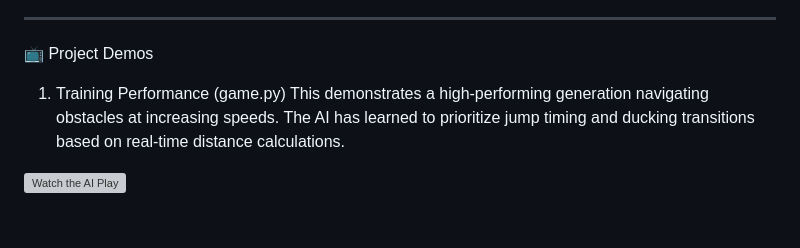
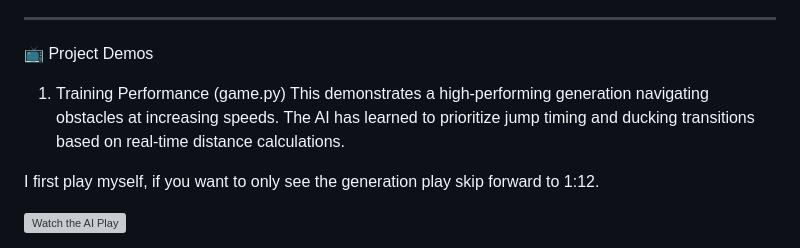
Before and after one commit to Kasper166/DinosaurGameAI, a Markdown page: README.md, the part around the change. Rendered like a GitHub page; blank space fills up the shorter version; grey boxes are pictures that could not be loaded.

Commit message:
Add note on personal gameplay in project demos
Added a note about personal gameplay in the demo section.

```diff
--- a/README.md
+++ b/README.md
@@ -29,6 +29,8 @@ The AI controls a dinosaur and must choose to **Run, Jump, or Duck** every frame
 📺 Project Demos
 1. Training Performance (game.py)
 This demonstrates a high-performing generation navigating obstacles at increasing speeds. The AI has learned to prioritize jump timing and ducking transitions based on real-time distance calculations.
+
+I first play myself, if you want to only see the generation play skip forward to 1:12.
 
 
 [![Watch the AI Play](https://img.youtube.com/vi/RbqzpCAndYE/0.jpg)](https://www.youtube.com/watch?v=RbqzpCAndYE)
```
